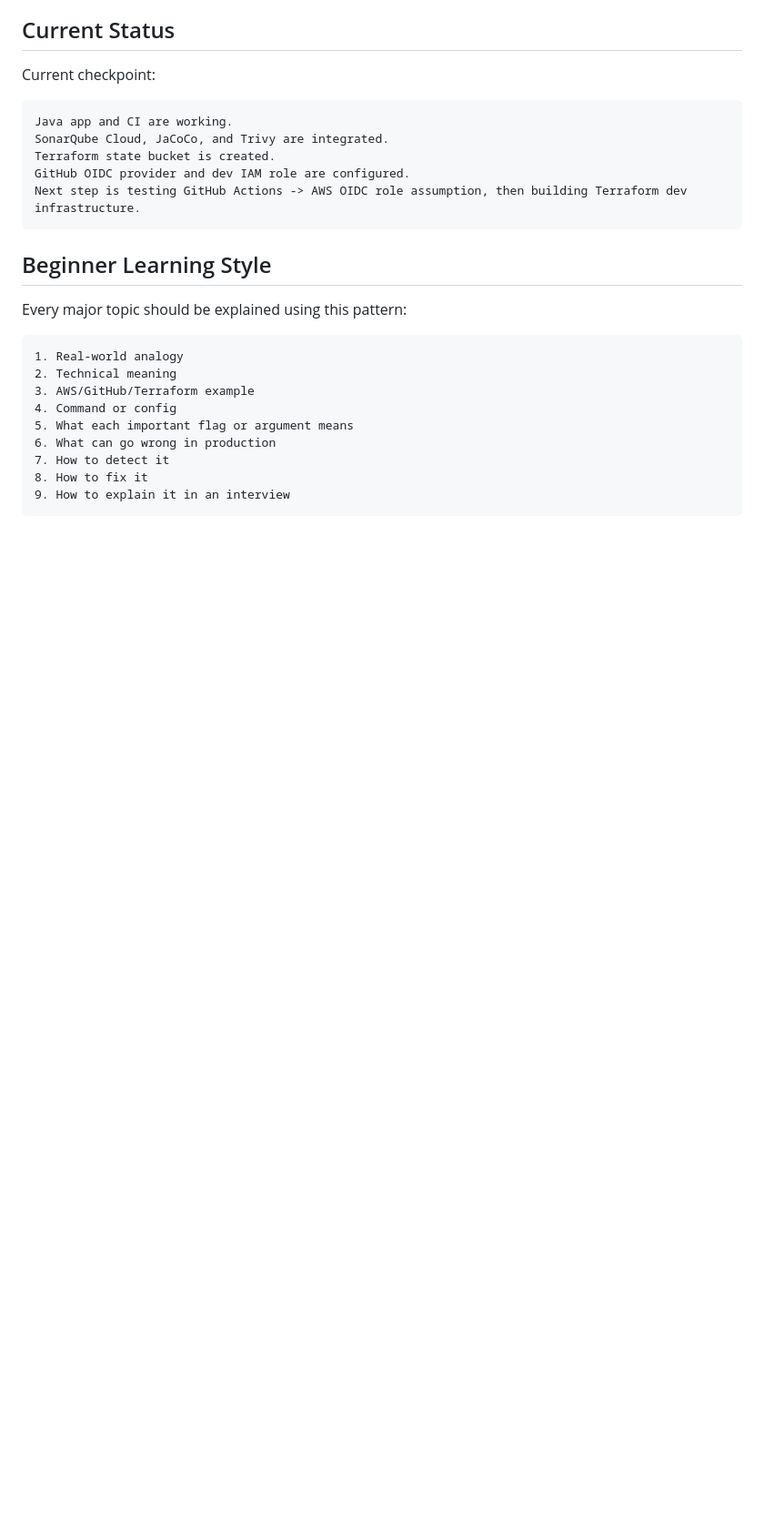
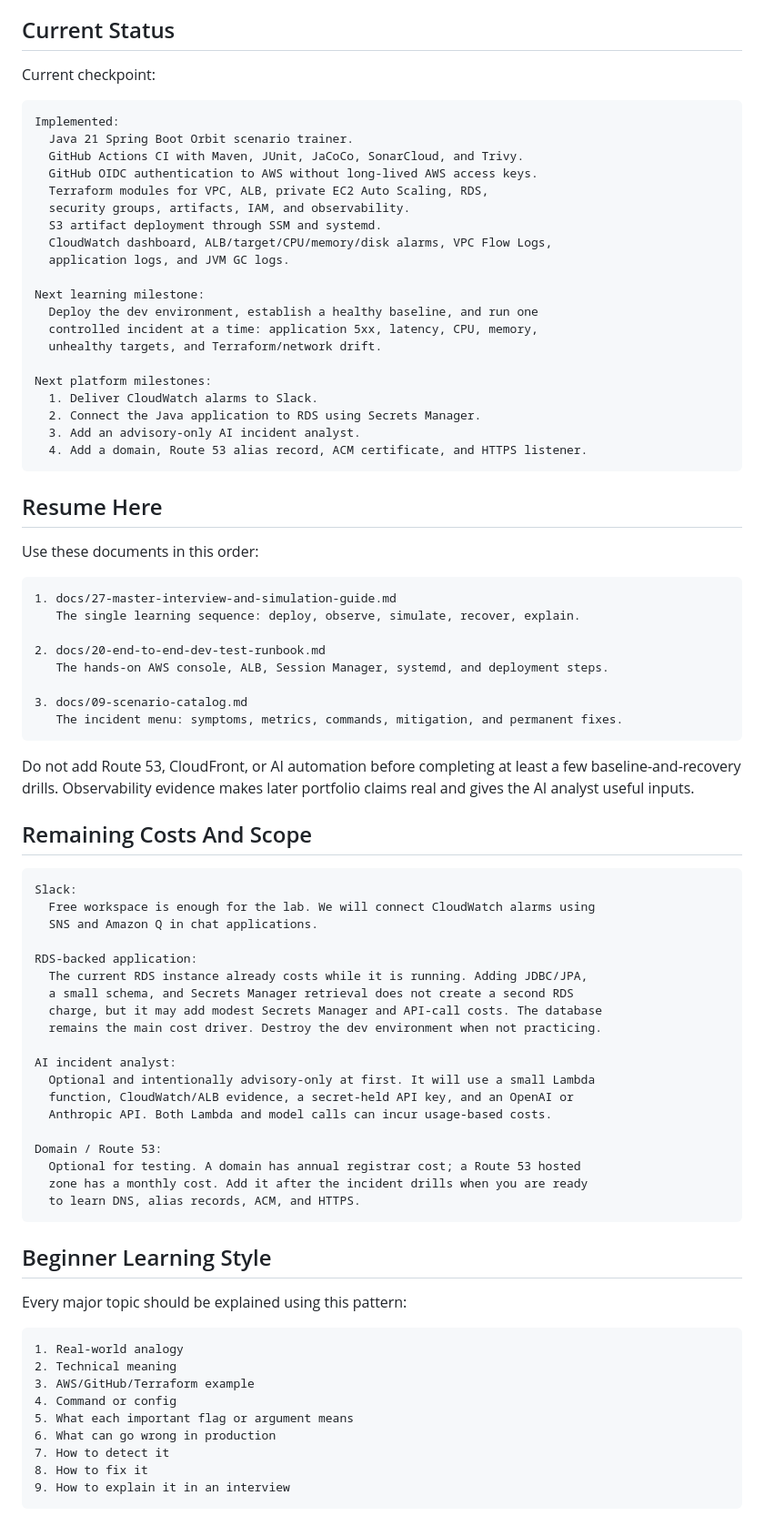
Before and after one commit to PraveenB19/signalforge-ai-ops-lab, a Markdown page: README.md, the part around the change. Shown at 91% size. Drawn GitHub-style; blank space fills up the shorter version.

Commit message:
docs: refresh current platform milestones

````diff
--- a/README.md
+++ b/README.md
@@ -196,11 +196,69 @@ Day 2:
 Current checkpoint:
 
 ```text
-Java app and CI are working.
-SonarQube Cloud, JaCoCo, and Trivy are integrated.
-Terraform state bucket is created.
-GitHub OIDC provider and dev IAM role are configured.
-Next step is testing GitHub Actions -> AWS OIDC role assumption, then building Terraform dev infrastructure.
+Implemented:
+  Java 21 Spring Boot Orbit scenario trainer.
+  GitHub Actions CI with Maven, JUnit, JaCoCo, SonarCloud, and Trivy.
+  GitHub OIDC authentication to AWS without long-lived AWS access keys.
+  Terraform modules for VPC, ALB, private EC2 Auto Scaling, RDS,
+  security groups, artifacts, IAM, and observability.
+  S3 artifact deployment through SSM and systemd.
+  CloudWatch dashboard, ALB/target/CPU/memory/disk alarms, VPC Flow Logs,
+  application logs, and JVM GC logs.
+
+Next learning milestone:
+  Deploy the dev environment, establish a healthy baseline, and run one
+  controlled incident at a time: application 5xx, latency, CPU, memory,
+  unhealthy targets, and Terraform/network drift.
+
+Next platform milestones:
+  1. Deliver CloudWatch alarms to Slack.
+  2. Connect the Java application to RDS using Secrets Manager.
+  3. Add an advisory-only AI incident analyst.
+  4. Add a domain, Route 53 alias record, ACM certificate, and HTTPS listener.
+```
+
+## Resume Here
+
+Use these documents in this order:
+
+```text
+1. docs/27-master-interview-and-simulation-guide.md
+   The single learning sequence: deploy, observe, simulate, recover, explain.
+
+2. docs/20-end-to-end-dev-test-runbook.md
+   The hands-on AWS console, ALB, Session Manager, systemd, and deployment steps.
+
+3. docs/09-scenario-catalog.md
+   The incident menu: symptoms, metrics, commands, mitigation, and permanent fixes.
+```
+
+Do not add Route 53, CloudFront, or AI automation before completing at least a
+few baseline-and-recovery drills. Observability evidence makes later portfolio
+claims real and gives the AI analyst useful inputs.
+
+## Remaining Costs And Scope
+
+```text
+Slack:
+  Free workspace is enough for the lab. We will connect CloudWatch alarms using
+  SNS and Amazon Q in chat applications.
+
+RDS-backed application:
+  The current RDS instance already costs while it is running. Adding JDBC/JPA,
+  a small schema, and Secrets Manager retrieval does not create a second RDS
+  charge, but it may add modest Secrets Manager and API-call costs. The database
+  remains the main cost driver. Destroy the dev environment when not practicing.
+
+AI incident analyst:
+  Optional and intentionally advisory-only at first. It will use a small Lambda
+  function, CloudWatch/ALB evidence, a secret-held API key, and an OpenAI or
+  Anthropic API. Both Lambda and model calls can incur usage-based costs.
+
+Domain / Route 53:
+  Optional for testing. A domain has annual registrar cost; a Route 53 hosted
+  zone has a monthly cost. Add it after the incident drills when you are ready
+  to learn DNS, alias records, ACM, and HTTPS.
 ```
 
 ## Beginner Learning Style
````
Also changed, not shown: docs/00-start-here-interview-runbook.md (+12 -7 lines).
